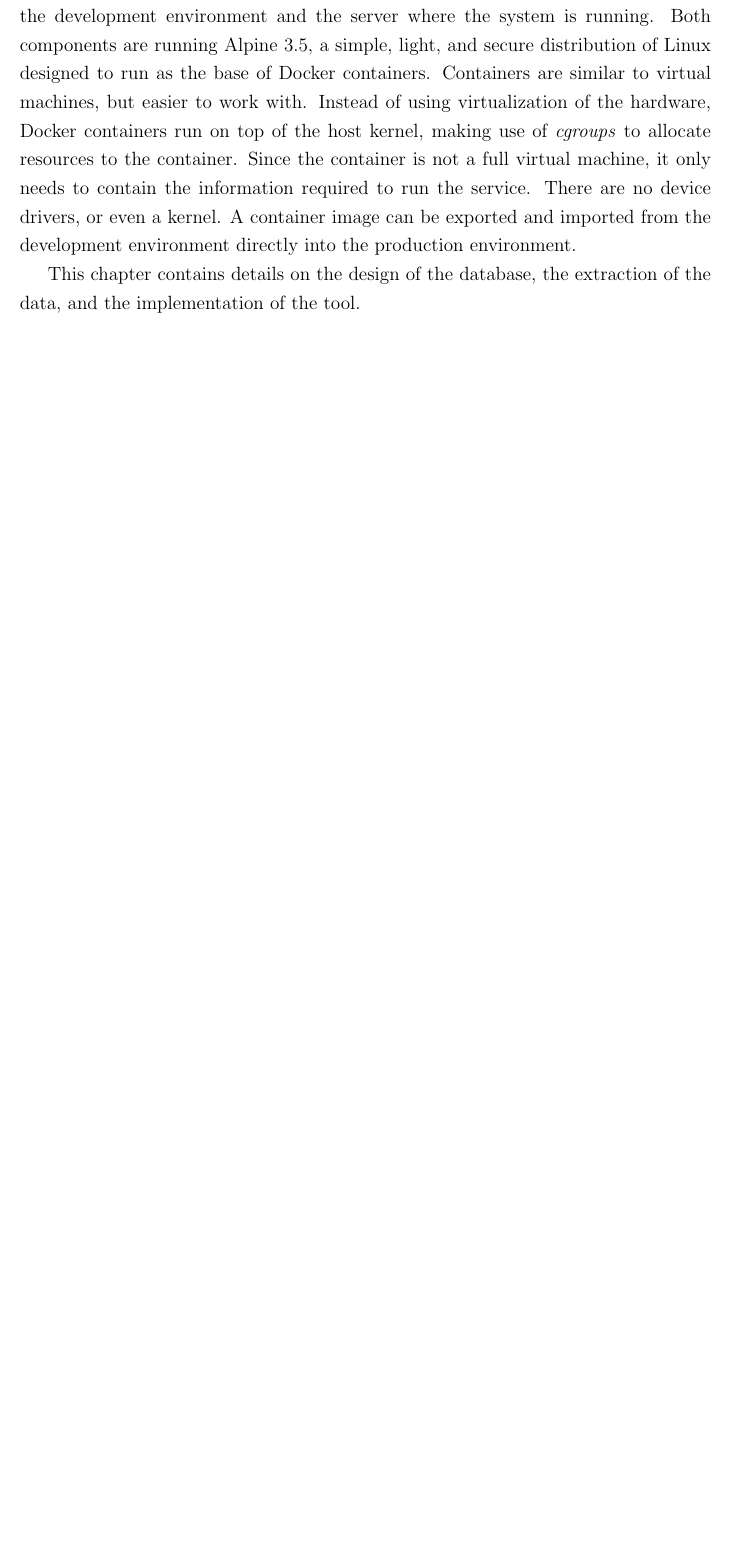
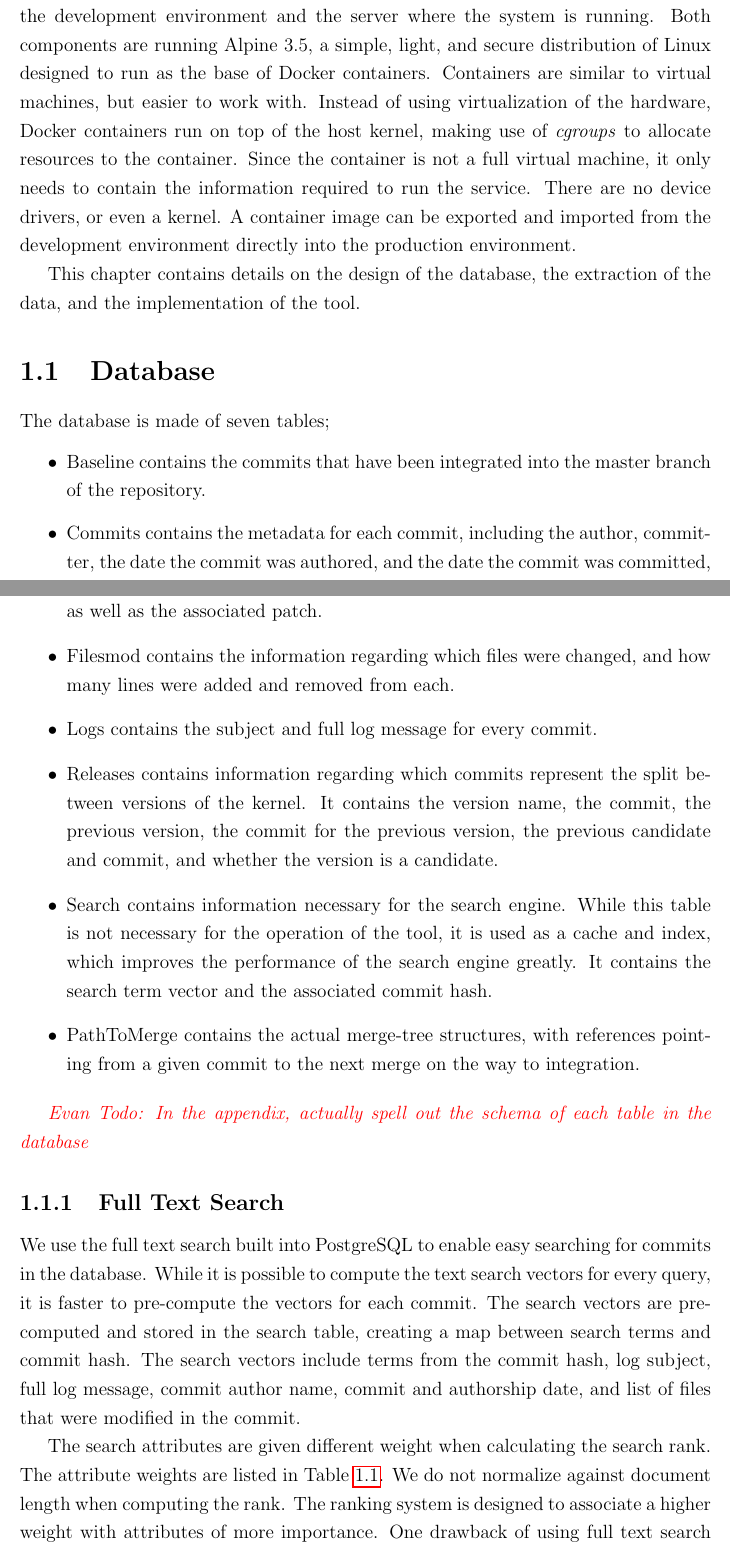
Before and after one commit to etcwilde/Thesis, a LaTeX thesis (thesis/thesis.tex, which reads thesis/chapters/Implementation.tex): part of page 9 of 12 before the commit and two parts of pages 9 and 10 of 14 after it, the two joined at a grey line, cut so that both start at the same text, the shorter picture padded with empty space. Compiled offline with pdfLaTeX.

Commit message:
Adding database details

```diff
--- a/thesis/chapters/Implementation.tex
+++ b/thesis/chapters/Implementation.tex
@@ -20,3 +20,74 @@ production environment.
 
 This chapter contains details on the design of the database, the
 extraction of the data, and the implementation of the tool.
+
+\section{Database}\label{sec:database}
+
+The database is made of seven tables;
+
+\begin{itemize}
+  \item
+
+    Baseline contains the commits that have been integrated into the
+    master branch of the repository.
+
+  \item
+
+    Commits contains the metadata for each commit, including the author,
+    committer, the date the commit was authored, and the date the commit
+    was committed, as well as the associated patch.
+
+  \item
+
+    Filesmod contains the information regarding which files were changed,
+    and how many lines were added and removed from each.
+
+  \item
+
+    Logs contains the subject and full log message for every commit.
+
+  \item
+
+    Releases contains information regarding which commits represent the
+    split between versions of the kernel. It contains the version name,
+    the commit, the previous version, the commit for the previous
+    version, the previous candidate and commit, and whether the version
+    is a candidate.
+
+  \item
+
+    Search contains information necessary for the search engine. While
+    this table is not necessary for the operation of the tool, it is
+    used as a cache and index, which improves the performance of the
+    search engine greatly. It contains the search term vector and the
+    associated commit hash.
+
+  \item
+
+    PathToMerge contains the actual merge-tree structures, with
+    references pointing from a given commit to the next merge on the way
+    to integration.
+
+\end{itemize}
+
+\evantodo{In the appendix, actually spell out the schema of each table
+  in the database}
+
+\subsection{Full Text Search}\label{sub:full_text_search}
+
+
+We use the full text search built into PostgreSQL to enable easy
+searching for commits in the database. While it is possible to compute
+the text search vectors for every query, it is faster to pre-compute the
+vectors for each commit. The search vectors are pre-computed and stored
+in the search table, creating a map between search terms and commit
+hash. The search vectors include terms from the commit hash, log
+subject, full log message, commit author name, commit and authorship
+date, and list of files that were modified in the commit.
+
+The search attributes are given different weight when calculating the
+search rank. The attribute weights are listed in
+Table~\ref{tab:search_attribute_rank}. We do not normalize against
+document length when computing the rank. The ranking system is designed
+to associate a higher weight with attributes of more importance. One
+drawback of using full text search is that terms must be in verbatim of
```
Also changed, not shown: thesis/chapters/Implementation.tex (33 more changed lines).
